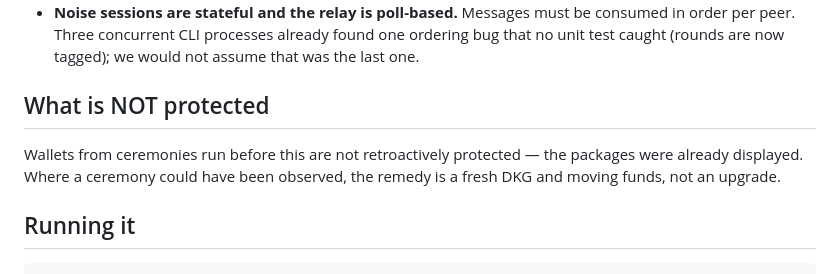
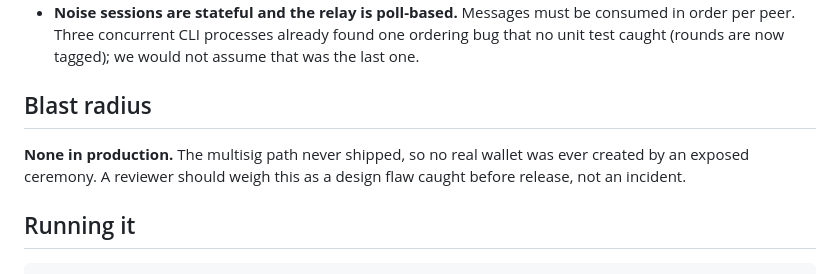
Before and after one commit to rotkonetworks/zcli, a Markdown page: docs/design/frost-transport-review.md, the part around the change. Rendered like a GitHub page.

```diff
--- a/docs/design/frost-transport-review.md
+++ b/docs/design/frost-transport-review.md
@@ -47,11 +47,11 @@ byte-compatible reimplementation on the wasm side.
   one ordering bug that no unit test caught (rounds are now tagged); we would
   not assume that was the last one.
 
-## What is NOT protected
+## Blast radius
 
-Wallets from ceremonies run before this are not retroactively protected — the
-packages were already displayed. Where a ceremony could have been observed,
-the remedy is a fresh DKG and moving funds, not an upgrade.
+**None in production.** The multisig path never shipped, so no real wallet was
+ever created by an exposed ceremony. A reviewer should weigh this as a design
+flaw caught before release, not an incident.
 
 ## Running it
 
```
Also changed, not shown: docs/design/dkg-round2-confidentiality.md (+9 -3 lines).
